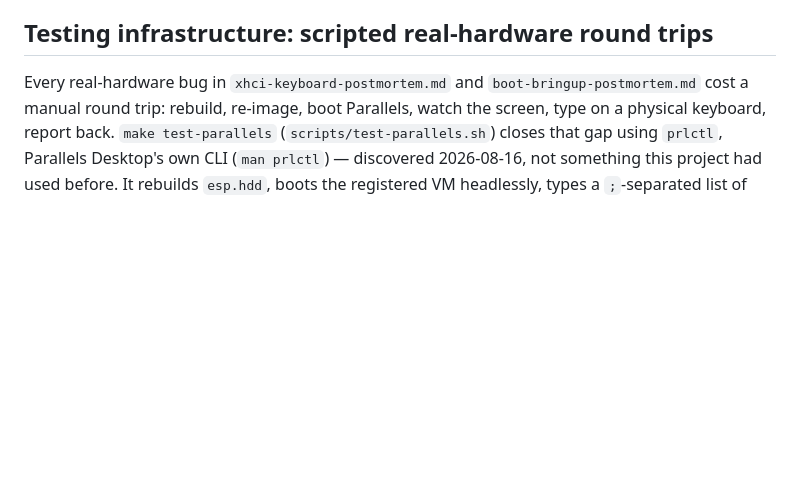
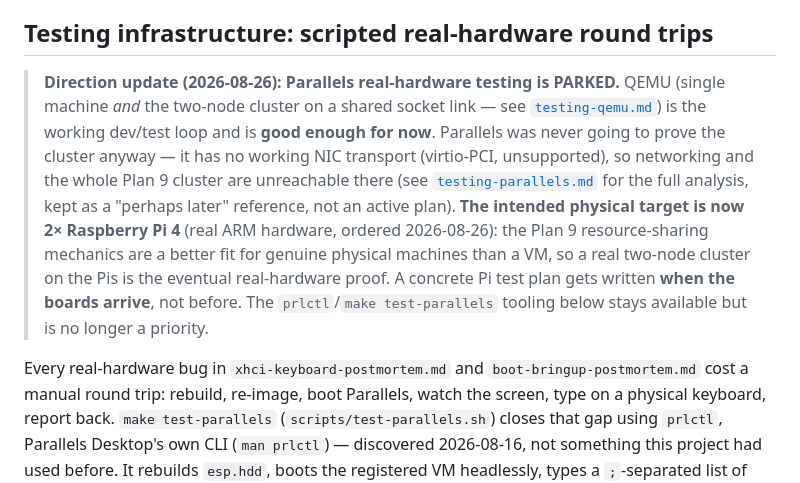
Before and after one commit to hansolovkarlsson/Ouroboros, a Markdown page: docs/roadmap.md, the part around the change. GitHub-like rendering; blank space fills up the shorter version.

```diff
--- a/docs/roadmap.md
+++ b/docs/roadmap.md
@@ -739,6 +739,21 @@ not-a-program error; `pwd | upper` → "/" (builtin head). Combining `|` with
 
 ## Testing infrastructure: scripted real-hardware round trips
 
+> **Direction update (2026-08-26): Parallels real-hardware testing is PARKED.**
+> QEMU (single machine *and* the two-node cluster on a shared socket link — see
+> [`testing-qemu.md`](testing-qemu.md)) is the working dev/test loop and is
+> **good enough for now**. Parallels was never going to prove the cluster anyway
+> — it has no working NIC transport (virtio-PCI, unsupported), so networking and
+> the whole Plan 9 cluster are unreachable there (see
+> [`testing-parallels.md`](testing-parallels.md) for the full analysis, kept as a
+> "perhaps later" reference, not an active plan). **The intended physical target
+> is now 2× Raspberry Pi 4** (real ARM hardware, ordered 2026-08-26): the Plan 9
+> resource-sharing mechanics are a better fit for genuine physical machines than a
+> VM, so a real two-node cluster on the Pis is the eventual real-hardware proof.
+> A concrete Pi test plan gets written **when the boards arrive**, not before. The
+> `prlctl`/`make test-parallels` tooling below stays available but is no longer a
+> priority.
+
 Every real-hardware bug in `xhci-keyboard-postmortem.md` and
 `boot-bringup-postmortem.md` cost a manual round trip: rebuild, re-image,
 boot Parallels, watch the screen, type on a physical keyboard, report
```
Also changed, not shown: docs/testing-parallels.md (+14 -3 lines).
